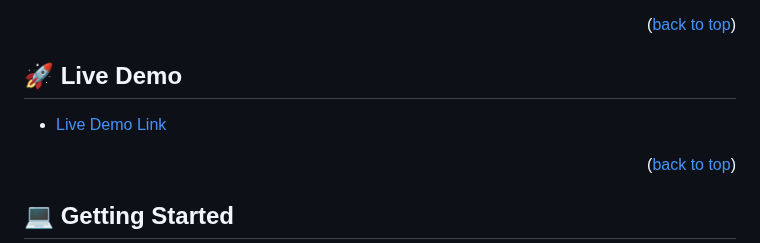
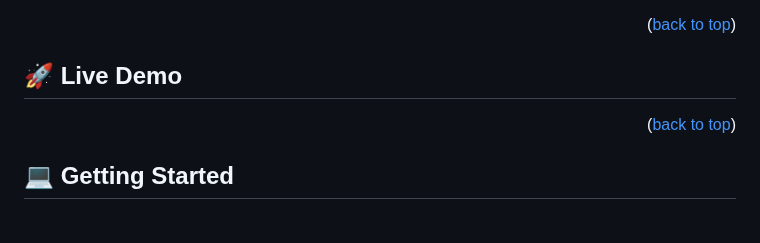
Before and after one commit to roodjinocherilus/LeaderBoard, a Markdown page: README.md, the part around the change. GitHub-like rendering; blank space fills up the shorter version.

```diff
--- a/README.md
+++ b/README.md
@@ -60,8 +60,6 @@
 
 ## 🚀 Live Demo <a name="live-demo"></a>
 
-
-- [Live Demo Link](Pending...)
 
 <p align="right">(<a href="#readme-top">back to top</a>)</p>
 
```
